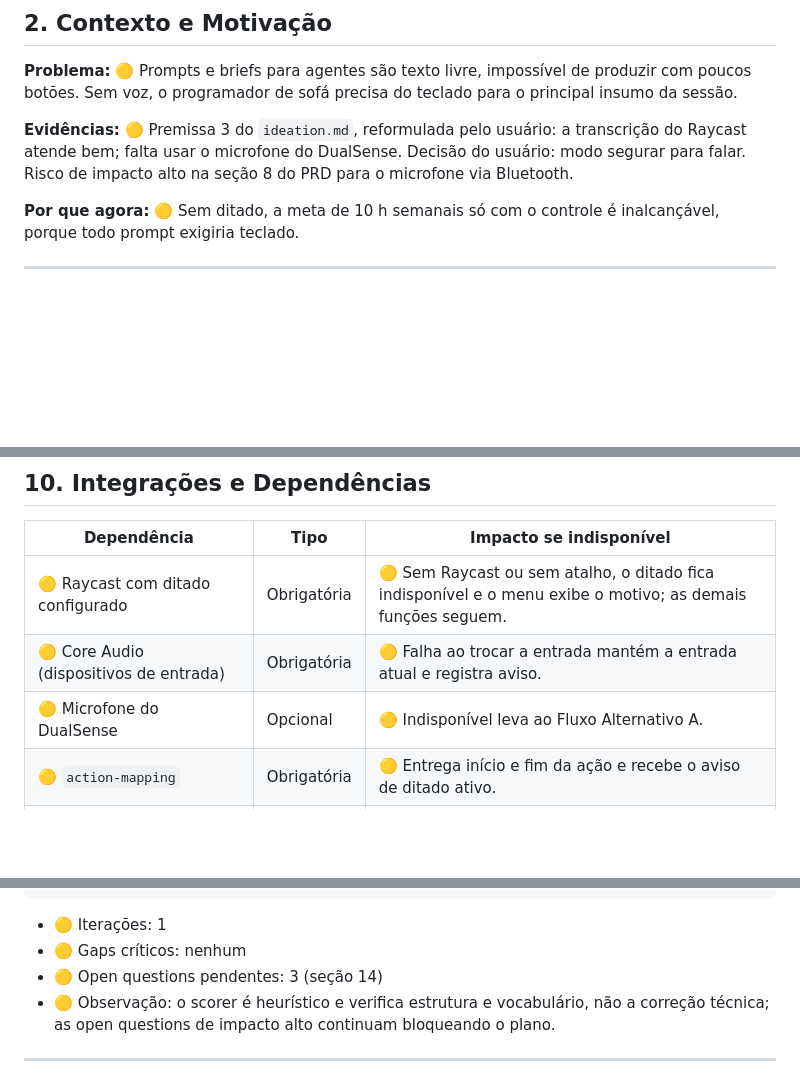
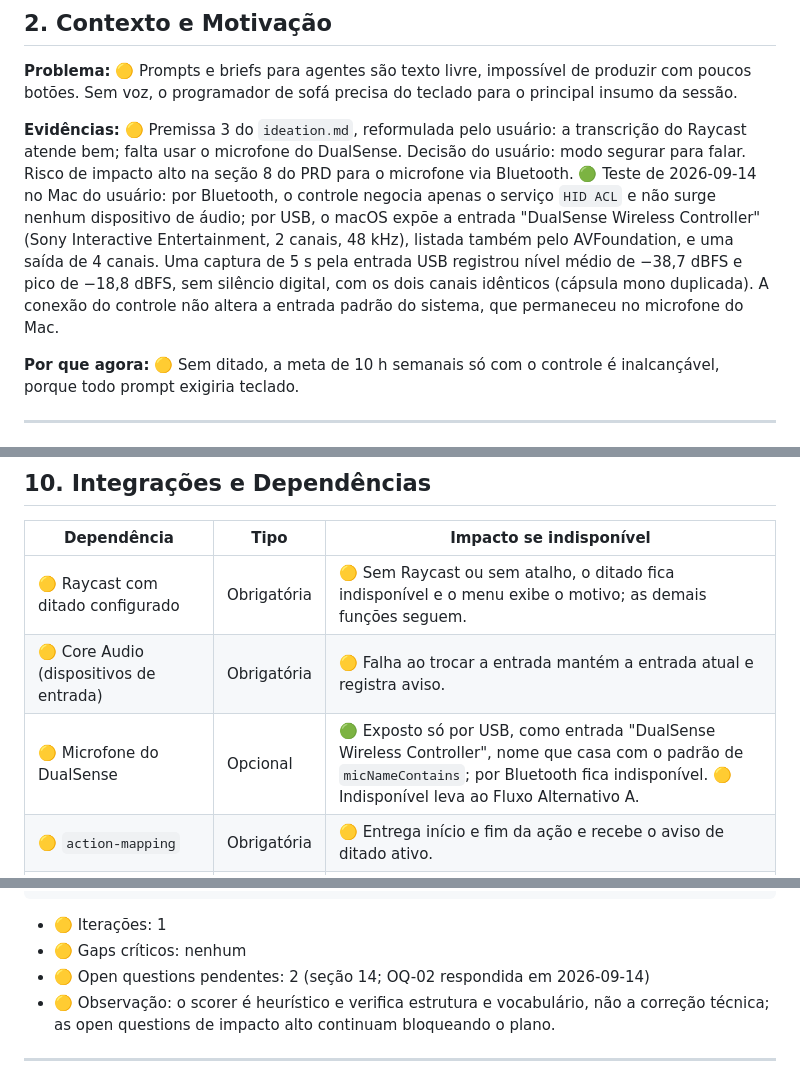
Before and after one commit to iago-leal/joystick-AI, a Markdown page: _reversa_sdd/sdd/voice-dictation.md, 3 parts joined by grey strips. GitHub-like rendering; blank space fills up the shorter version.

```diff
--- a/_reversa_sdd/sdd/voice-dictation.md
+++ b/_reversa_sdd/sdd/voice-dictation.md
@@ -23,6 +23,7 @@
 
 **Evidências:**
 🟡 Premissa 3 do `ideation.md`, reformulada pelo usuário: a transcrição do Raycast atende bem; falta usar o microfone do DualSense. Decisão do usuário: modo segurar para falar. Risco de impacto alto na seção 8 do PRD para o microfone via Bluetooth.
+🟢 Teste de 2026-09-14 no Mac do usuário: por Bluetooth, o controle negocia apenas o serviço `HID ACL` e não surge nenhum dispositivo de áudio; por USB, o macOS expõe a entrada "DualSense Wireless Controller" (Sony Interactive Entertainment, 2 canais, 48 kHz), listada também pelo AVFoundation, e uma saída de 4 canais. Uma captura de 5 s pela entrada USB registrou nível médio de −38,7 dBFS e pico de −18,8 dBFS, sem silêncio digital, com os dois canais idênticos (cápsula mono duplicada). A conexão do controle não altera a entrada padrão do sistema, que permaneceu no microfone do Mac.
 
 **Por que agora:**
 🟡 Sem ditado, a meta de 10 h semanais só com o controle é inalcançável, porque todo prompt exigiria teclado.
@@ -165,7 +166,7 @@ AudioInputState {                   // em memória, não persistido
 |-------------|------|------------------------|
 | 🟡 Raycast com ditado configurado | Obrigatória | 🟡 Sem Raycast ou sem atalho, o ditado fica indisponível e o menu exibe o motivo; as demais funções seguem. |
 | 🟡 Core Audio (dispositivos de entrada) | Obrigatória | 🟡 Falha ao trocar a entrada mantém a entrada atual e registra aviso. |
-| 🟡 Microfone do DualSense | Opcional | 🟡 Indisponível leva ao Fluxo Alternativo A. |
+| 🟡 Microfone do DualSense | Opcional | 🟢 Exposto só por USB, como entrada "DualSense Wireless Controller", nome que casa com o padrão de `micNameContains`; por Bluetooth fica indisponível. 🟡 Indisponível leva ao Fluxo Alternativo A. |
 | 🟡 `action-mapping` | Obrigatória | 🟡 Entrega início e fim da ação e recebe o aviso de ditado ativo. |
 | 🟡 `controller-input` (feedback e desconexão) | Obrigatória | 🟡 Sem feedback, o ditado funciona sem vibração e sem luz. |
 | 🟡 Permissão de Acessibilidade | Obrigatória | 🟡 Sem ela, o atalho do Raycast não é injetado. |
@@ -256,7 +258,7 @@ AudioInputState {                   // em memória, não persistido
 
 - 🟡 Iterações: 1
 - 🟡 Gaps críticos: nenhum
-- 🟡 Open questions pendentes: 3 (seção 14)
+- 🟡 Open questions pendentes: 2 (seção 14; OQ-02 respondida em 2026-09-14)
 - 🟡 Observação: o scorer é heurístico e verifica estrutura e vocabulário, não a correção técnica; as open questions de impacto alto continuam bloqueando o plano.
 
 ---
```
Also changed, not shown: other parts of _reversa_sdd/sdd/voice-dictation.md (+7 -6 lines), _reversa_sdd/prd.md (+2 -2 lines).
